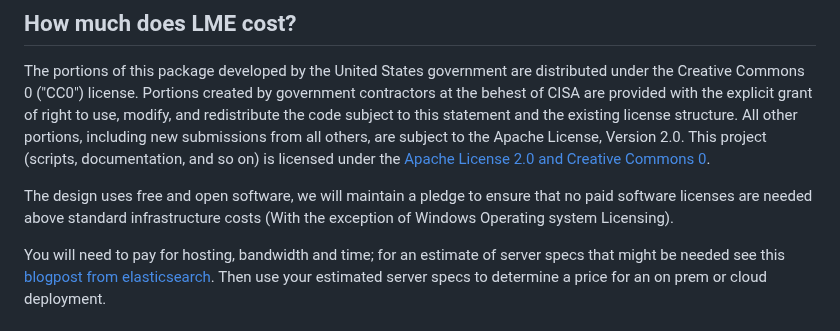
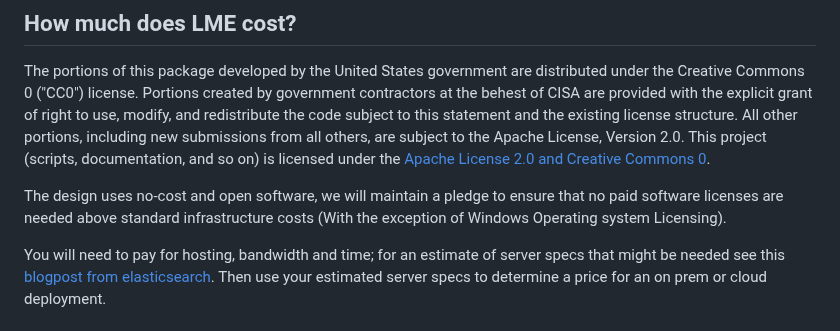
Before and after one commit to cisagov/LME, a Markdown page: docs/markdown/prerequisites.md, the part around the change. Drawn GitHub-style.

```diff
--- a/docs/markdown/prerequisites.md
+++ b/docs/markdown/prerequisites.md
@@ -29,7 +29,7 @@ Figure 1: High level overview, linking to documentation chapters
 The portions of this package developed by the United States government are distributed under the Creative Commons 0 ("CC0") license. Portions created by government contractors at the behest of CISA are provided with the explicit grant of right to use, modify, and redistribute the code subject to this statement and the existing license structure. All other portions, including new submissions from all others, are subject to the Apache License, Version 2.0.
 This project (scripts, documentation, and so on) is licensed under the [Apache License 2.0 and Creative Commons 0](../../LICENSE).
 
-The design uses free and open software, we will maintain a pledge to ensure that no paid software licenses are needed above standard infrastructure costs (With the exception of Windows Operating system Licensing).
+The design uses no-cost and open software, we will maintain a pledge to ensure that no paid software licenses are needed above standard infrastructure costs (With the exception of Windows Operating system Licensing).
 
 You will need to pay for hosting, bandwidth and time; for an estimate of server specs that might be needed see this [blogpost from elasticsearch](https://www.elastic.co/blog/benchmarking-and-sizing-your-elasticsearch-cluster-for-logs-and-metrics). Then use your estimated server specs to determine a price for an on prem or cloud deployment.
 
```
Also changed, not shown: README.md (+1 -1 lines), 1 other file.
